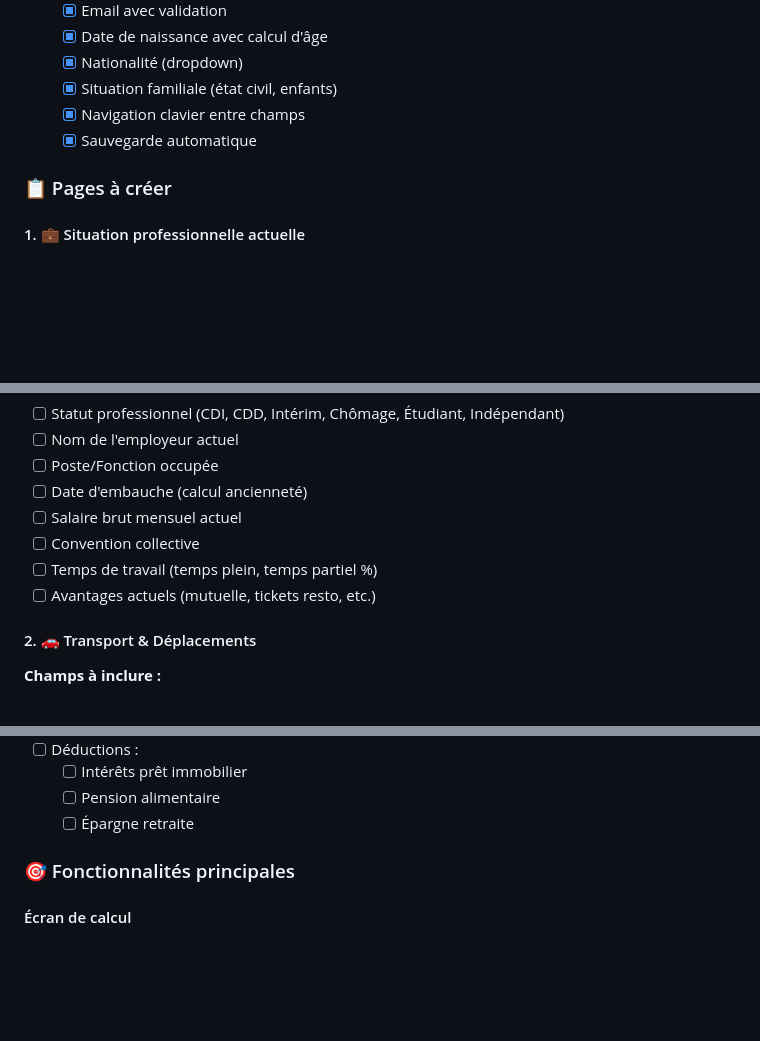
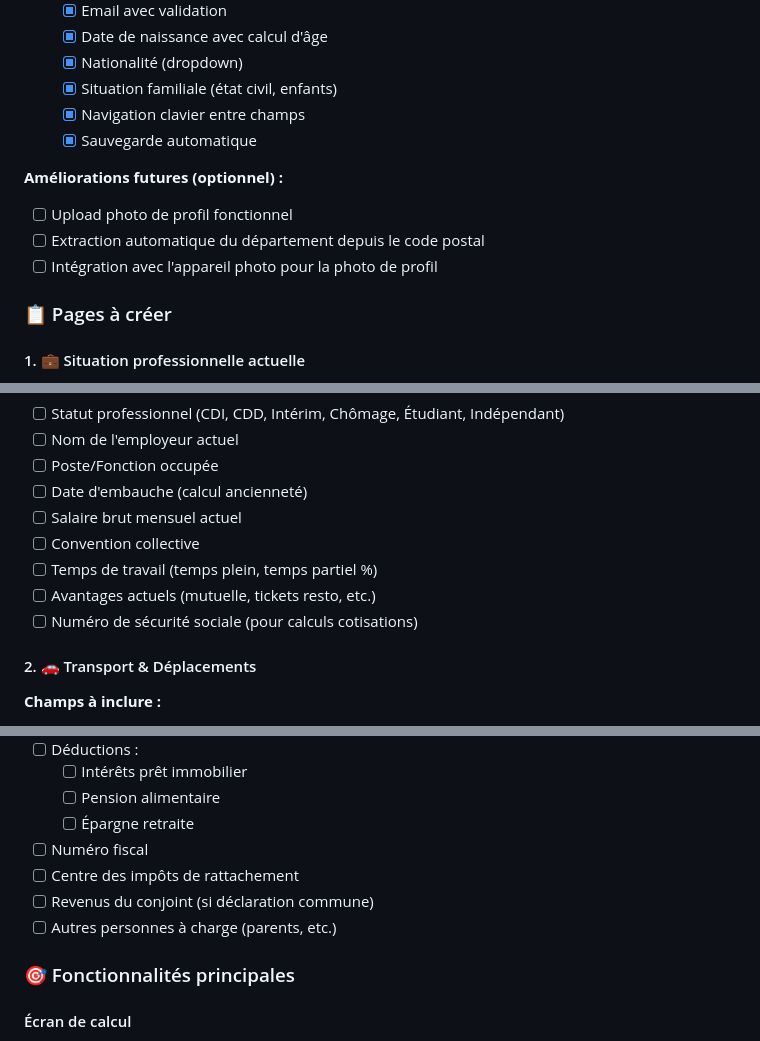
Before and after one commit to ShakaTry/job_cost, a Markdown page: ROADMAP.md, 3 parts joined by grey strips. GitHub-like rendering; blank space fills up the shorter version.

Commit message:
docs: Add optional improvements and missing fields to roadmap
- Add optional improvements for personal info (photo upload, department extraction)
- Add social security number to professional situation
- Add driving license to transport section
- Add tax-related fields (tax number, tax center, spouse income, other dependents)

🤖 Generated with [Claude Code](https://claude.ai/code)

Co-Authored-By: Claude <noreply@anthropic.com>

```diff
--- a/ROADMAP.md
+++ b/ROADMAP.md
@@ -17,6 +17,11 @@
   - [x] Navigation clavier entre champs
   - [x] Sauvegarde automatique
 
+**Améliorations futures (optionnel) :**
+- [ ] Upload photo de profil fonctionnel
+- [ ] Extraction automatique du département depuis le code postal
+- [ ] Intégration avec l'appareil photo pour la photo de profil
+
 ### 📋 Pages à créer
 
 #### 1. 💼 Situation professionnelle actuelle
@@ -29,6 +34,7 @@
 - [ ] Convention collective
 - [ ] Temps de travail (temps plein, temps partiel %)
 - [ ] Avantages actuels (mutuelle, tickets resto, etc.)
+- [ ] Numéro de sécurité sociale (pour calculs cotisations)
 
 #### 2. 🚗 Transport & Déplacements
 **Champs à inclure :**
@@ -82,6 +89,10 @@
   - [ ] Intérêts prêt immobilier
   - [ ] Pension alimentaire
   - [ ] Épargne retraite
+- [ ] Numéro fiscal
+- [ ] Centre des impôts de rattachement
+- [ ] Revenus du conjoint (si déclaration commune)
+- [ ] Autres personnes à charge (parents, etc.)
 
 ### 🎯 Fonctionnalités principales
 
```
Also changed, not shown: other parts of ROADMAP.md (+1 -0 lines).
